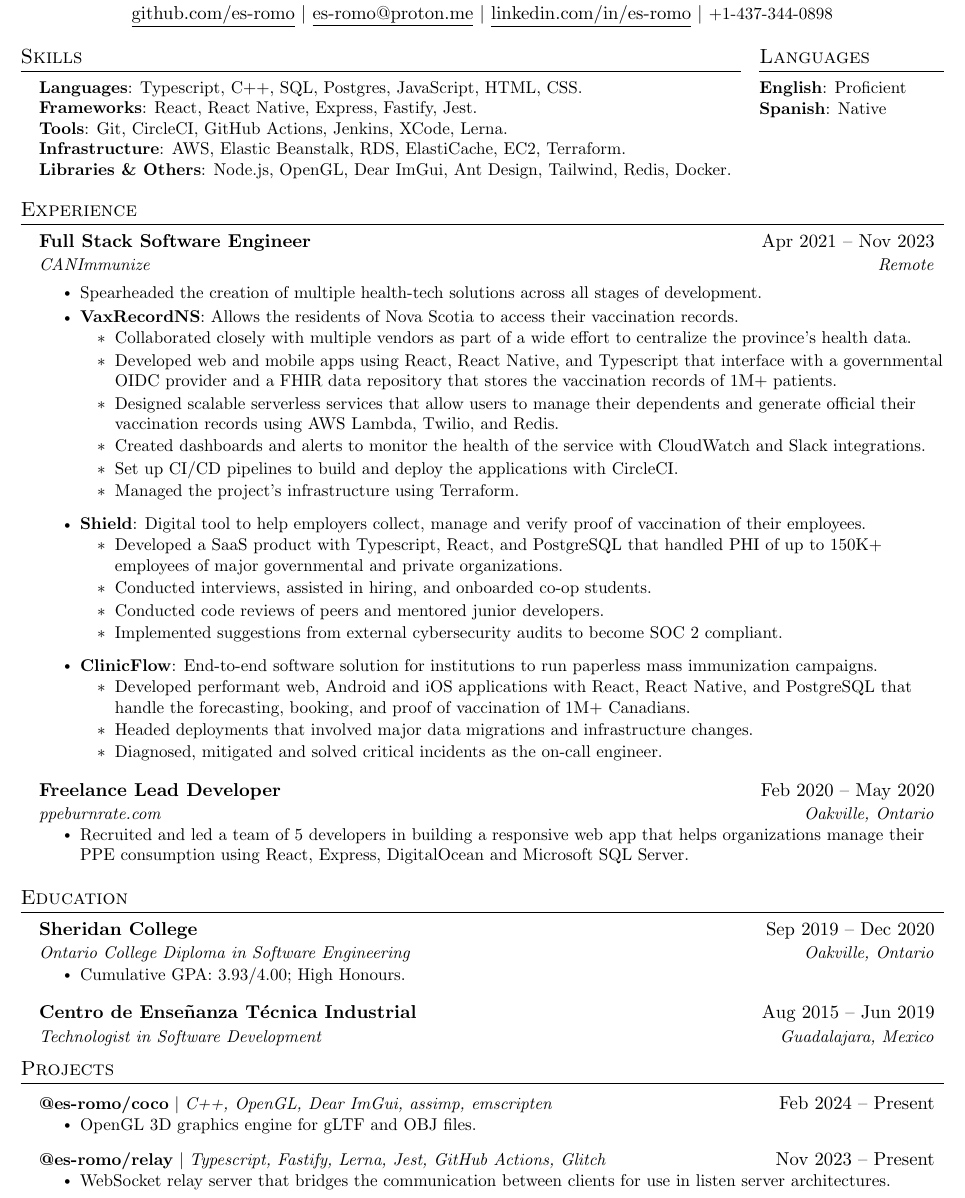
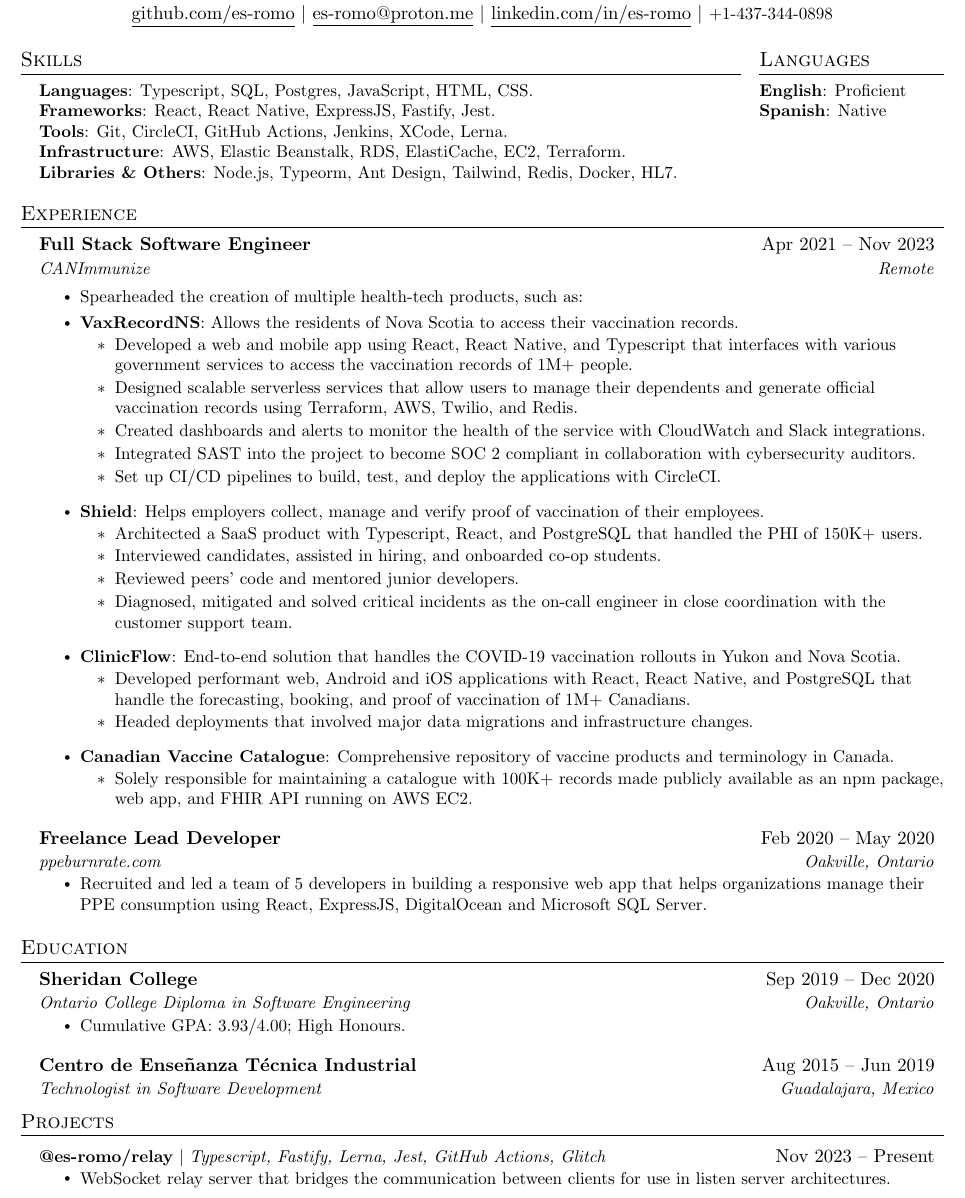
Before and after one commit to es-romo/resume, a LaTeX CV (EstebanRomo_Resume.tex): part of the page, cut so that both start at the same text. Compiled offline with pdfLaTeX.

Commit message:
Add back CVC. Rewrite a couple of things

```diff
--- a/EstebanRomo_Resume.tex
+++ b/EstebanRomo_Resume.tex
@@ -127,13 +127,13 @@
   \section{Skills}
   \begin{itemize}[leftmargin=0.15in, label={}]
       \small{\item{
-      % \textbf{Languages}{: Typescript, SQL, Postgres, JavaScript, HTML, CSS.} \\
-      \textbf{Languages}{: Typescript, C++, SQL, Postgres, JavaScript, HTML, CSS.} \\
-      \textbf{Frameworks}{: React, React Native, Express, Fastify, Jest.} \\
+      \textbf{Languages}{: Typescript, SQL, Postgres, JavaScript, HTML, CSS.} \\
+      % \textbf{Languages}{: Typescript, C++, SQL, Postgres, JavaScript, HTML, CSS.} \\
+      \textbf{Frameworks}{: React, React Native, ExpressJS, Fastify, Jest.} \\
       \textbf{Tools}{: Git, CircleCI, GitHub Actions, Jenkins, XCode, Lerna.} \\
       \textbf{Infrastructure}{: AWS, Elastic Beanstalk, RDS, ElastiCache, EC2, Terraform.} \\
-      % \textbf{Libraries \& Others}{: Node.js, Typeorm, Ant Design, Tailwind, Redis, Docker, HL7.} \\
-      \textbf{Libraries \& Others}{: Node.js, OpenGL, Dear ImGui, Ant Design, Tailwind, Redis, Docker.} \\
+      \textbf{Libraries \& Others}{: Node.js, Typeorm, Ant Design, Tailwind, Redis, Docker, HL7.} \\
+      % \textbf{Libraries \& Others}{: Node.js, OpenGL, Dear ImGui, Ant Design, Tailwind, Redis, Docker.} \\
       }}
   \end{itemize}
 \end{minipage}\hspace{.02\textwidth}%
@@ -155,35 +155,39 @@
       {Full Stack Software Engineer}{Apr 2021 -- Nov 2023}
       {CANImmunize}{Remote}
       \resumeItemListStart
-        \vspace{4pt}\resumeItem{Spearheaded the creation of multiple health-tech solutions across all stages of development.}
+        \vspace{4pt}\resumeItem{Spearheaded the creation of multiple health-tech products, such as:}
         \vspace{-4pt}\resumeItemHeading{VaxRecordNS}{Allows the residents of Nova Scotia to access their vaccination records.}
         \resumeItemListStart
-          \resumeItem{Collaborated closely with multiple vendors as part of a wide effort to centralize the province's health data.}
-          \resumeItem{Developed web and mobile apps using React, React Native, and Typescript that interface with a governmental OIDC provider and a FHIR data repository that stores the vaccination records of 1M+ patients.}
-          \resumeItem{Designed scalable serverless services that allow users to manage their dependents and generate official their vaccination records using AWS Lambda, Twilio, and Redis.}
+          % \resumeItem{Collaborated closely with multiple vendors as part of a wide effort to centralize the province's health data.}
+          \resumeItem{Developed a web and mobile app using React, React Native, and Typescript that interfaces with various government services to access the vaccination records of 1M+ people.}
+          \resumeItem{Designed scalable serverless services that allow users to manage their dependents and generate official vaccination records using Terraform, AWS, Twilio, and Redis.}
           \resumeItem{Created dashboards and alerts to monitor the health of the service with CloudWatch and Slack integrations.}
-          \resumeItem{Set up CI/CD pipelines to build and deploy the applications with CircleCI.}
-          \resumeItem{Managed the project's infrastructure using Terraform.}
+          \resumeItem{Integrated SAST into the project to become SOC 2 compliant in collaboration with cybersecurity auditors.}
+          \resumeItem{Set up CI/CD pipelines to build, test, and deploy the applications with CircleCI.}
         \resumeItemListEnd
-        \resumeItemHeading{Shield}{Digital tool to help employers collect, manage and verify proof of vaccination of their employees.}
+        \resumeItemHeading{Shield}{Helps employers collect, manage and verify proof of vaccination of their employees.}
         \resumeItemListStart
-          \resumeItem{Developed a SaaS product with Typescript, React, and PostgreSQL that handled PHI of up to 150K+ employees of major governmental and private organizations.}
-          \resumeItem{Conducted interviews, assisted in hiring, and onboarded co-op students.}
-          \resumeItem{Conducted code reviews of peers and mentored junior developers.}
-          \resumeItem{Implemented suggestions from external cybersecurity audits to become SOC 2 compliant.}
+          \resumeItem{Architected a SaaS product with Typescript, React, and PostgreSQL that handled the PHI of 150K+ users.}
+          \resumeItem{Interviewed candidates, assisted in hiring, and onboarded co-op students.}
+          \resumeItem{Reviewed peers' code and mentored junior developers.}
+          \resumeItem{Diagnosed, mitigated and solved critical incidents as the on-call engineer in close coordination with the customer support team.}
         \resumeItemListEnd
-        \resumeItemHeading{ClinicFlow}{End-to-end software solution for institutions to run paperless mass immunization campaigns.}
+        \resumeItemHeading{ClinicFlow}{End-to-end solution that handles the COVID-19 vaccination rollouts in Yukon and Nova Scotia.}
         \resumeItemListStart
           \resumeItem{Developed performant web, Android and iOS applications with React, React Native, and PostgreSQL that handle the forecasting, booking, and proof of vaccination of 1M+ Canadians.}
           \resumeItem{Headed deployments that involved major data migrations and infrastructure changes.}
-          \resumeItem{Diagnosed, mitigated and solved critical incidents as the on-call engineer.}
+        \resumeItemListEnd
+        \resumeItemHeading{Canadian Vaccine Catalogue}{Comprehensive repository of vaccine products and terminology in Canada.}
+        \resumeItemListStart
+          \resumeItem{Solely responsible for maintaining a catalogue with 100K+ records made publicly available as an npm package, web app, and FHIR API running on AWS EC2.}
+          % \resumeItem{Released new versions of the CVC with data provided by Health Canada biweekly using Jenkins.}
         \resumeItemListEnd
       \resumeItemListEnd
     \resumeSubheading
       {Freelance Lead Developer}{Feb 2020 -- May 2020}
       {ppeburnrate.com}{Oakville, Ontario}
       \resumeItemListStart
-        \resumeItem{Recruited and led a team of 5 developers in building a responsive web app that helps organizations manage their PPE consumption using React, Express, DigitalOcean and Microsoft SQL Server.}
+        \resumeItem{Recruited and led a team of 5 developers in building a responsive web app that helps organizations manage their PPE consumption using React, ExpressJS, DigitalOcean and Microsoft SQL Server.}
       \resumeItemListEnd
     % \resumeSubheading
     %   {Shipping \& Receiving Associate}{Apr 2019 -- Sep 2020}
@@ -213,11 +217,11 @@
 %-----------PROJECTS-----------
 \section{Projects}
     \resumeSubHeadingListStart
-      \resumeProjectHeading
-          {\textbf{@es-romo/coco} $|$ \emph{C++, OpenGL, Dear ImGui, assimp, emscripten }}{Feb 2024 -- Present}
-          \resumeItemListStart
-            \resumeItem{OpenGL 3D graphics engine for gLTF and OBJ files.}
-          \resumeItemListEnd
+      % \resumeProjectHeading
+      %     {\textbf{@es-romo/coco} $|$ \emph{C++, OpenGL, Dear ImGui, assimp, emscripten }}{Feb 2024 -- Present}
+      %     \resumeItemListStart
+      %       \resumeItem{OpenGL 3D graphics engine for gLTF and OBJ files.}
+      %     \resumeItemListEnd
       \resumeProjectHeading
           {\textbf{@es-romo/relay} $|$ \emph{Typescript, Fastify, Lerna, Jest, GitHub Actions, Glitch }}{Nov 2023 -- Present}
           \resumeItemListStart
```
Also changed, not shown: EstebanRomo_Resume.jpg, EstebanRomo_Resume.pdf.
